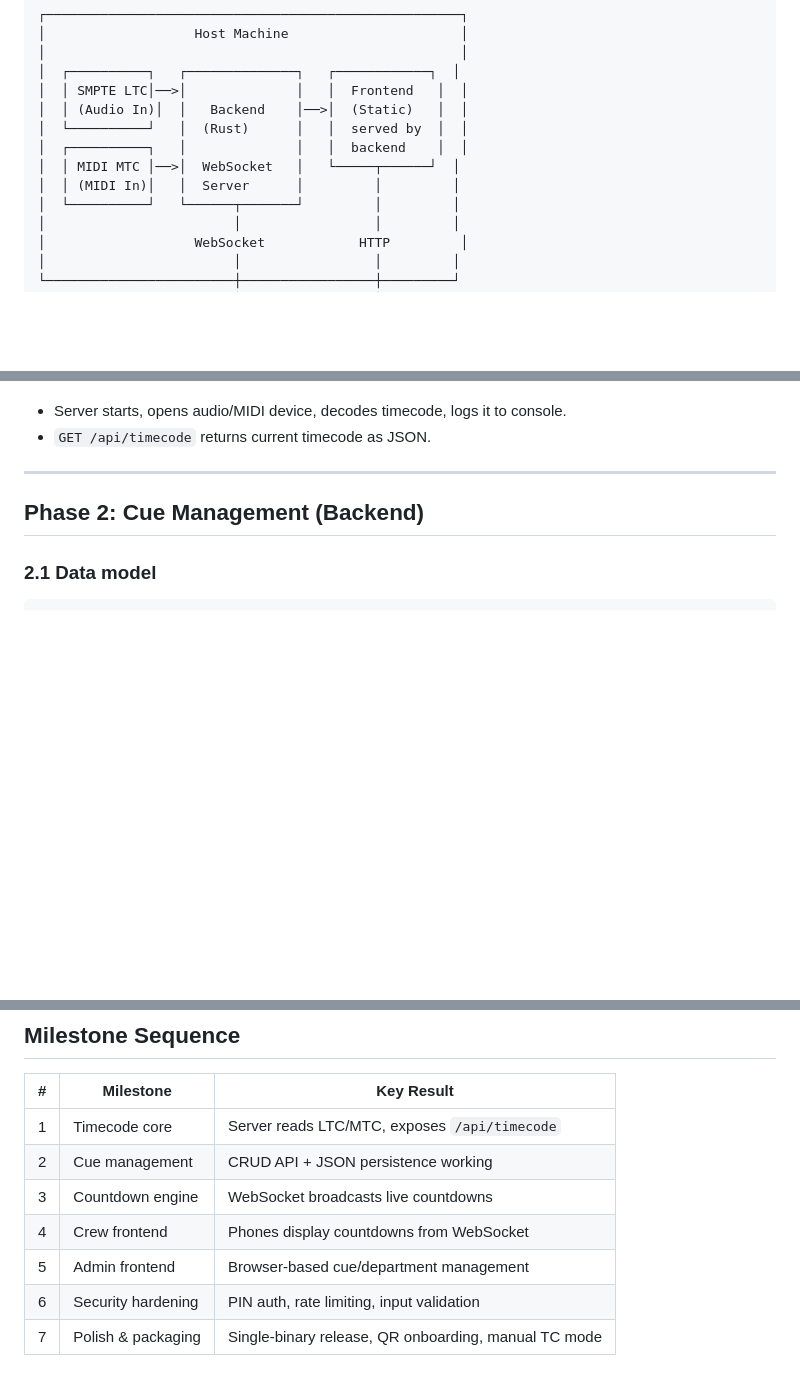
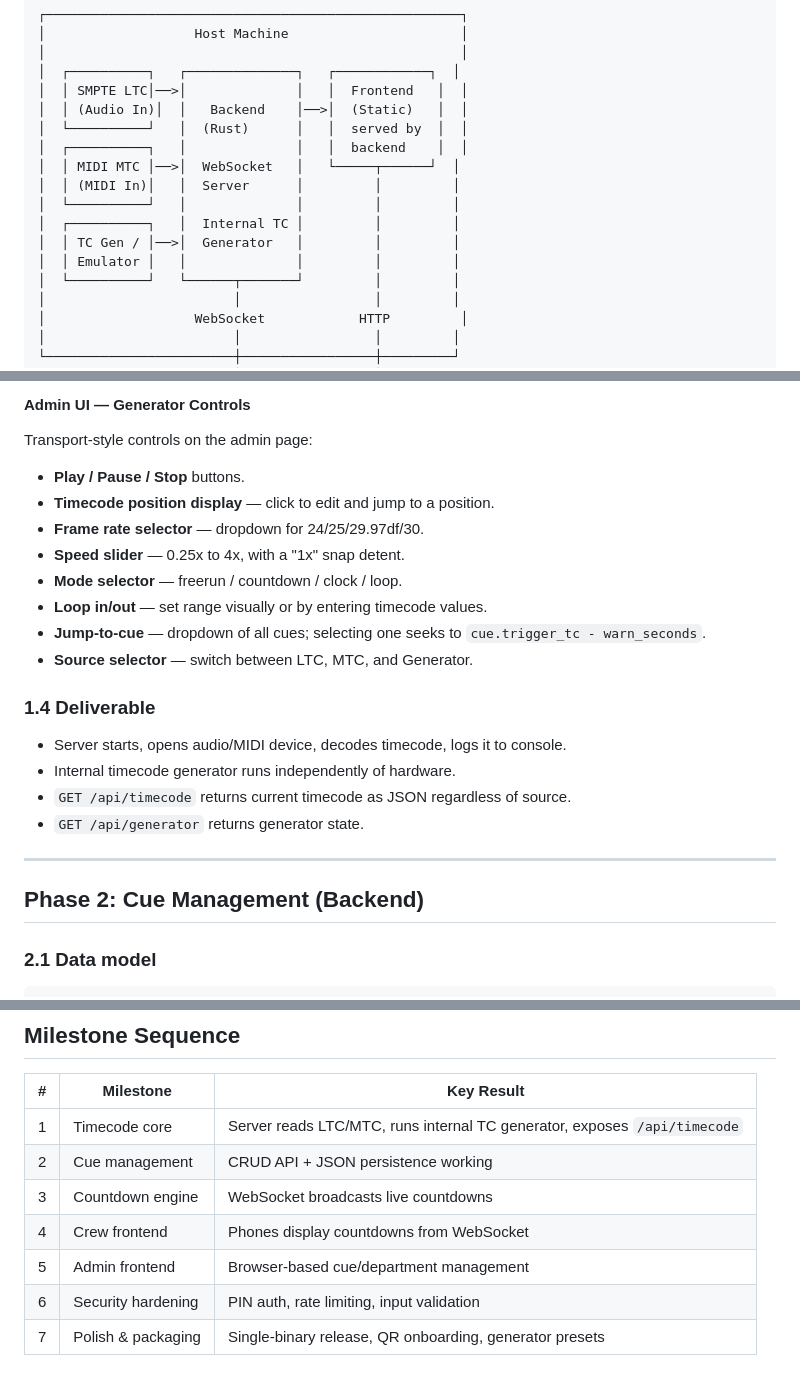
Before and after one commit to show-production/showpulse, a Markdown page: IMPLEMENTATION_PLAN.md, 3 parts joined by grey strips. GitHub-like rendering; blank space fills up the shorter version.

```diff
--- a/IMPLEMENTATION_PLAN.md
+++ b/IMPLEMENTATION_PLAN.md
@@ -13,6 +13,10 @@
 │  ┌──────────┐   │              │   │  backend    │  │
 │  │ MIDI MTC │──>│  WebSocket   │   └─────┬──────┘  │
 │  │ (MIDI In)│   │  Server      │         │         │
+│  └──────────┘   │              │         │         │
+│  ┌──────────┐   │  Internal TC │         │         │
+│  │ TC Gen / │──>│  Generator   │         │         │
+│  │ Emulator │   │              │         │         │
 │  └──────────┘   └──────┬───────┘         │         │
 │                        │                 │         │
 │                   WebSocket            HTTP         │
@@ -74,5 +140,19 @@
+#### Admin UI — Generator Controls
+Transport-style controls on the admin page:
+- **Play / Pause / Stop** buttons.
+- **Timecode position display** — click to edit and jump to a position.
+- **Frame rate selector** — dropdown for 24/25/29.97df/30.
+- **Speed slider** — 0.25x to 4x, with a "1x" snap detent.
+- **Mode selector** — freerun / countdown / clock / loop.
+- **Loop in/out** — set range visually or by entering timecode values.
+- **Jump-to-cue** — dropdown of all cues; selecting one seeks to `cue.trigger_tc - warn_seconds`.
+- **Source selector** — switch between LTC, MTC, and Generator.
+
+### 1.4 Deliverable
 - Server starts, opens audio/MIDI device, decodes timecode, logs it to console.
-- `GET /api/timecode` returns current timecode as JSON.
+- Internal timecode generator runs independently of hardware.
+- `GET /api/timecode` returns current timecode as JSON regardless of source.
+- `GET /api/generator` returns generator state.
 
 ---
 
@@ -278,10 +358,10 @@ ShowPulse runs on a **local, trusted WiFi network** (production VLAN or dedicate
 
 | # | Milestone | Key Result |
 |---|-----------|-----------|
-| 1 | Timecode core | Server reads LTC/MTC, exposes `/api/timecode` |
+| 1 | Timecode core | Server reads LTC/MTC, runs internal TC generator, exposes `/api/timecode` |
 | 2 | Cue management | CRUD API + JSON persistence working |
 | 3 | Countdown engine | WebSocket broadcasts live countdowns |
 | 4 | Crew frontend | Phones display countdowns from WebSocket |
 | 5 | Admin frontend | Browser-based cue/department management |
 | 6 | Security hardening | PIN auth, rate limiting, input validation |
-| 7 | Polish & packaging | Single-binary release, QR onboarding, manual TC mode |
+| 7 | Polish & packaging | Single-binary release, QR onboarding, generator presets |
```
Also changed, not shown: other parts of IMPLEMENTATION_PLAN.md (+66 -4 lines).
